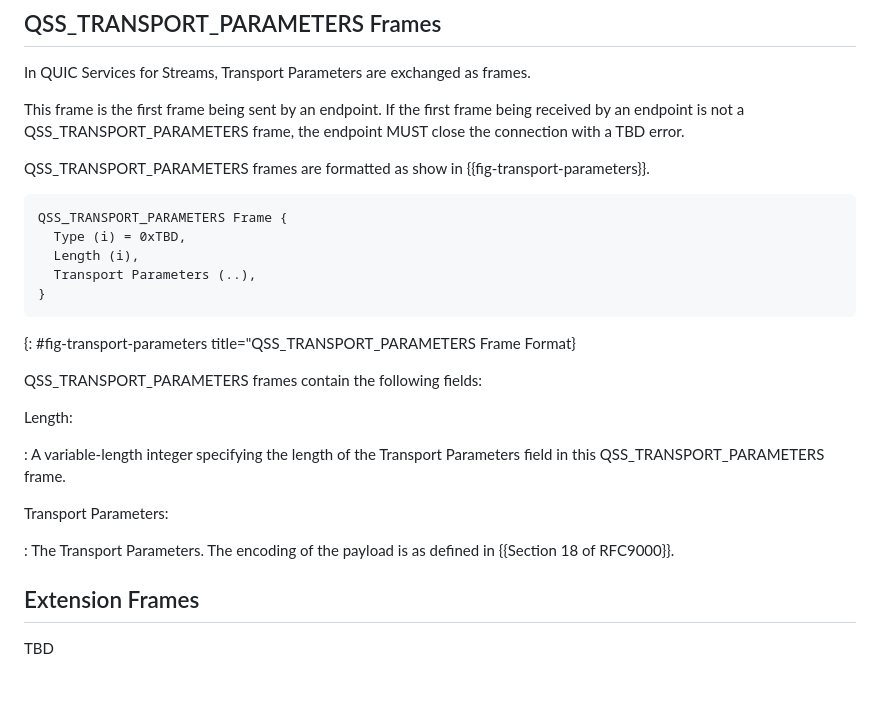
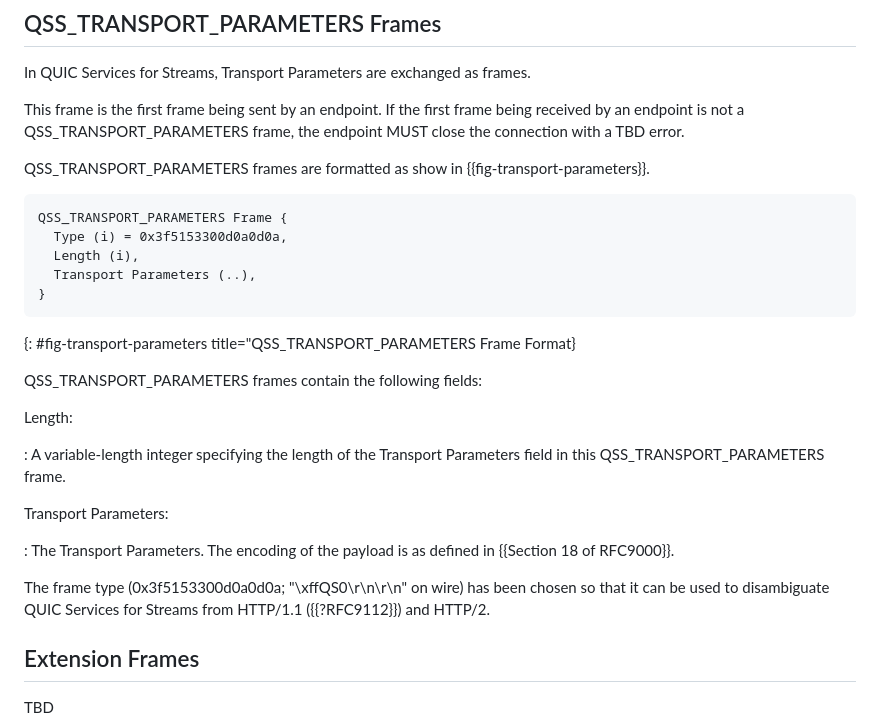
Before and after one commit to kazuho/draft-kazuho-quic-quic-on-streams, a Markdown page: draft-kazuho-quic-quic-services-for-streams.md, the part around the change. Drawn GitHub-style; blank space fills up the shorter version.

Commit message:
choose a specific code point to disambiguate bet. H1 / H2

```diff
--- a/draft-kazuho-quic-quic-services-for-streams.md
+++ b/draft-kazuho-quic-quic-services-for-streams.md
@@ -138,7 +138,7 @@ QSS_TRANSPORT_PARAMETERS frames are formatted as show in
 
 ~~~
 QSS_TRANSPORT_PARAMETERS Frame {
-  Type (i) = 0xTBD,
+  Type (i) = 0x3f5153300d0a0d0a,
   Length (i),
   Transport Parameters (..),
 }
@@ -156,6 +156,11 @@ Transport Parameters:
 
 : The Transport Parameters. The encoding of the payload is as defined in
   {{Section 18 of RFC9000}}.
+
+
+The frame type (0x3f5153300d0a0d0a; "\xffQS0\r\n\r\n" on wire) has been chosen
+so that it can be used to disambiguate QUIC Services for Streams from HTTP/1.1
+({{?RFC9112}}) and HTTP/2.
 
 
 ## Extension Frames
```
